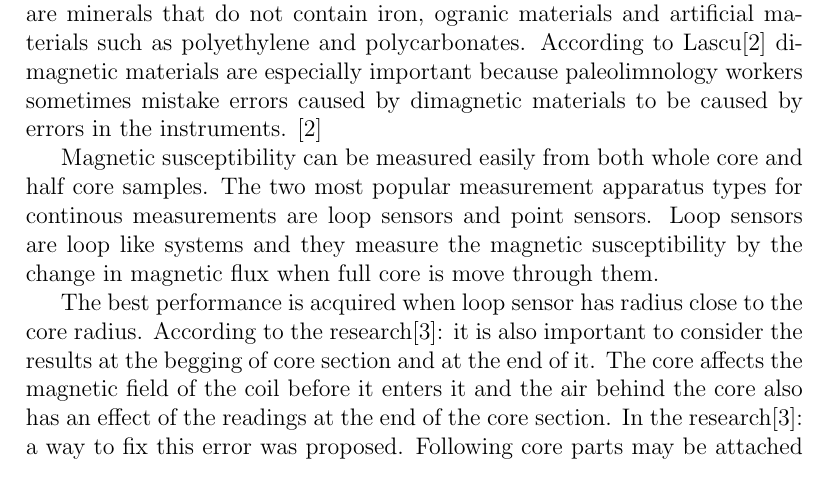
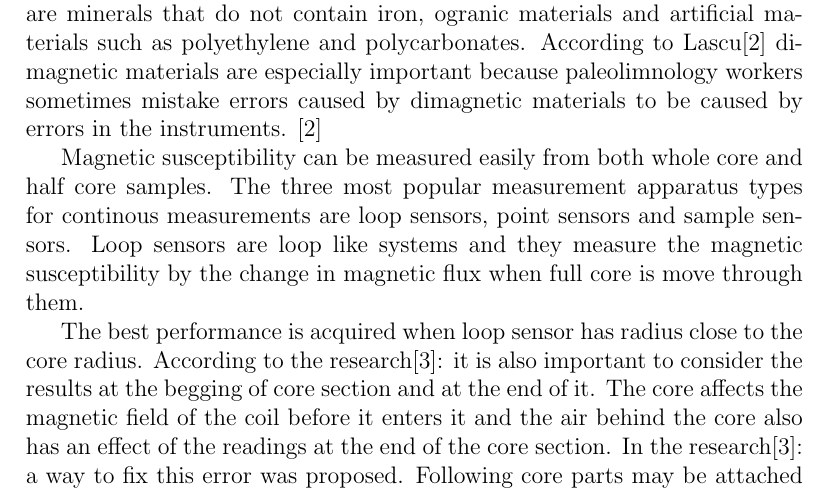
Before and after one commit to Isikala/dippa, a LaTeX thesis (dippa.tex): part of page 8 of 16, cut so that both start at the same text. Compiled offline with pdfLaTeX; a LaTeX package or settings file that is missing is left out.

Commit message:
"Update"

```diff
--- a/dippa.tex
+++ b/dippa.tex
@@ -384,10 +384,8 @@ materials such as polyethylene and polycarbonates. According to Lascu\cite{Lascu
 especially important because paleolimnology workers sometimes mistake errors caused by dimagnetic materials to be
 caused by errors in the instruments. \cite{Lascu2009}
 
-Magnetic susceptibility can be measured easily from both whole core and half core samples. The two most popular
-measurement apparatus types for continous measurements are loop sensors and point sensors. Loop sensors are loop
-like systems and they measure the magnetic susceptibility by the change in magnetic flux when full core is move
-through them.
+Magnetic susceptibility can be measured easily from both whole core and half core samples. The three most popular
+measurement apparatus types for continous measurements are loop sensors, point sensors and sample sensors. Loop sensors are loop like systems and they measure the magnetic susceptibility by the change in magnetic flux when full core is move through them.
 
 
 
```
